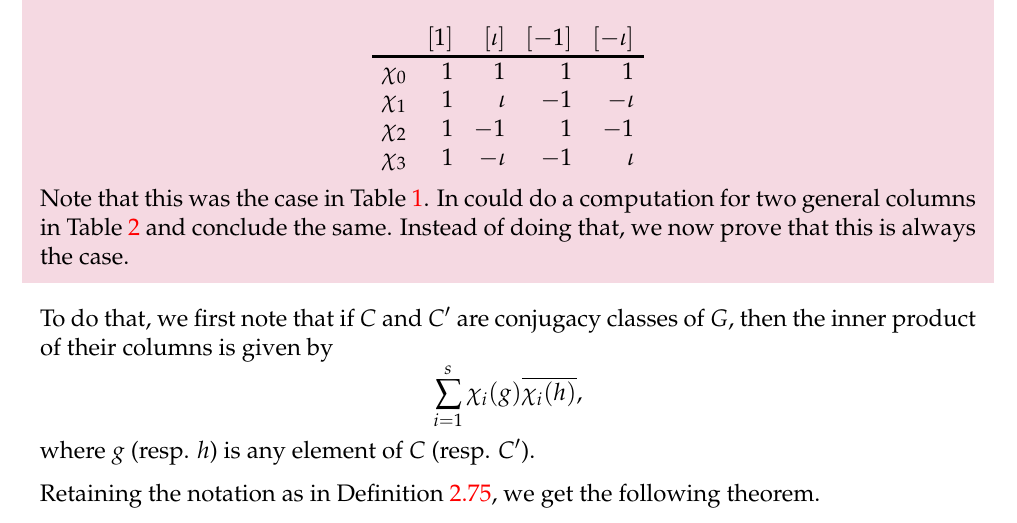
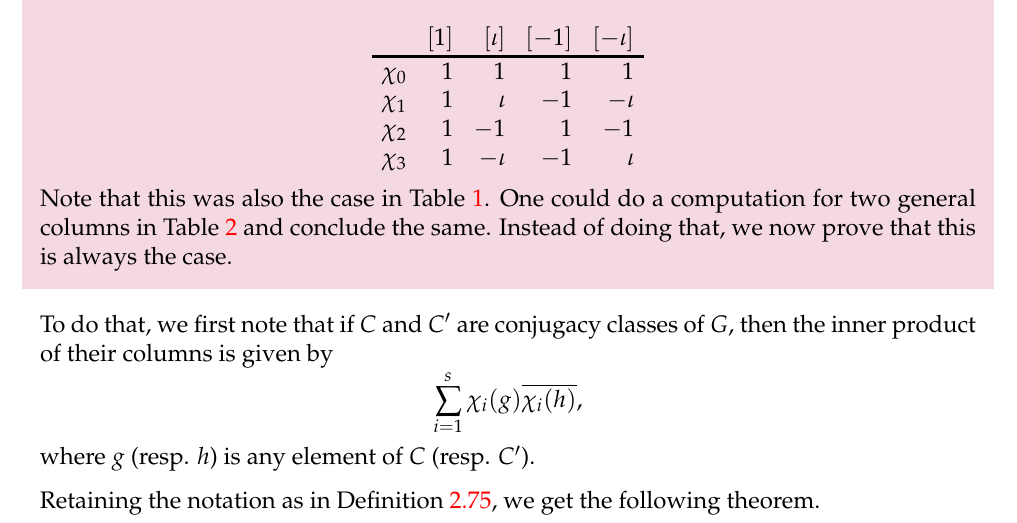
Before and after one commit to aryamanmaithani/math, a LaTeX document (rep-theory/Notes.tex, which reads rep-theory/sections/sec02.tex): part of page 81 of 157, cut so that both start at the same text. Compiled offline with pdfLaTeX.

Commit message:
fixed typo

```diff
--- a/rep-theory/sections/sec02.tex
+++ b/rep-theory/sections/sec02.tex
@@ -1212,7 +1212,7 @@ Note that the fact that the above table is square (that is, the number of irredu
 		\chi_3 & 1 & -\iota & -1 & \iota
 	\end{array}\]
 
-	Note that this was the case in \Cref{tab:charS3}. In could do a computation for two general columns in \Cref{tab:charZnZ} and conclude the same. Instead of doing that, we now prove that this is always the case.
+	Note that this was also the case in \Cref{tab:charS3}. One could do a computation for two general columns in \Cref{tab:charZnZ} and conclude the same. Instead of doing that, we now prove that this is always the case.
 \end{ex}
 
 To do that, we first note that if $C$ and $C'$ are conjugacy classes of $G,$ then the inner product of their columns is given by
```
Also changed, not shown: rep-theory/Notes.pdf.
